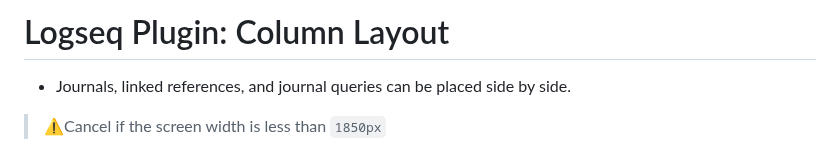
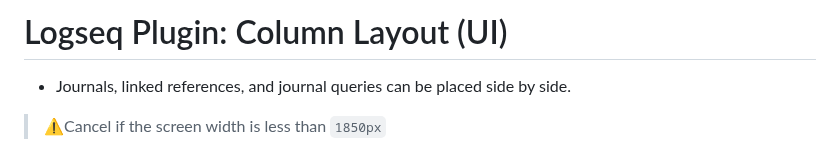
Before and after one commit to YU000jp/Logseq-column-Layout, a Markdown page: README.md, the part around the change. Drawn GitHub-style.

```diff
--- a/README.md
+++ b/README.md
@@ -1,4 +1,4 @@
-# Logseq Plugin: Column Layout
+# Logseq Plugin: Column Layout (UI)
 
 - Journals, linked references, and journal queries can be placed side by side.
 > ⚠️Cancel if the screen width is less than `1850px`
```
